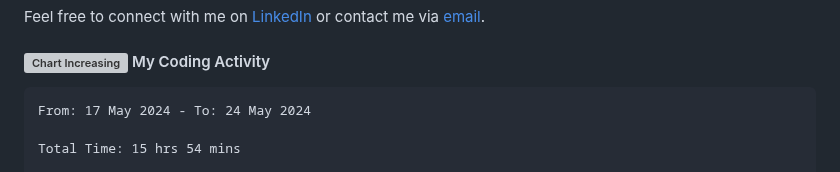
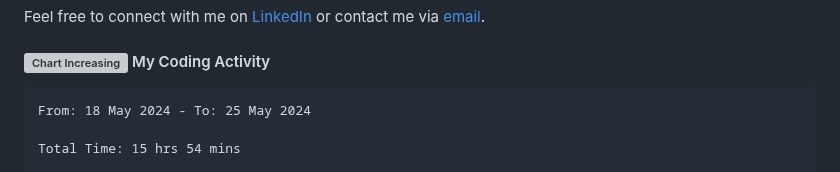
Before and after one commit to angelamcosta/angelamcosta, a Markdown page: README.md, the part around the change. Rendered like a GitHub page; grey boxes are pictures that could not be loaded.

Commit message:
Updated waka-readme graph with new metrics

````diff
--- a/README.md
+++ b/README.md
@@ -26,7 +26,7 @@ Feel free to connect with me on [LinkedIn](https://www.linkedin.com/in/angelamco
 <!--START_SECTION:waka-->
 
 ```txt
-From: 17 May 2024 - To: 24 May 2024
+From: 18 May 2024 - To: 25 May 2024
 
 Total Time: 15 hrs 54 mins
 
````
